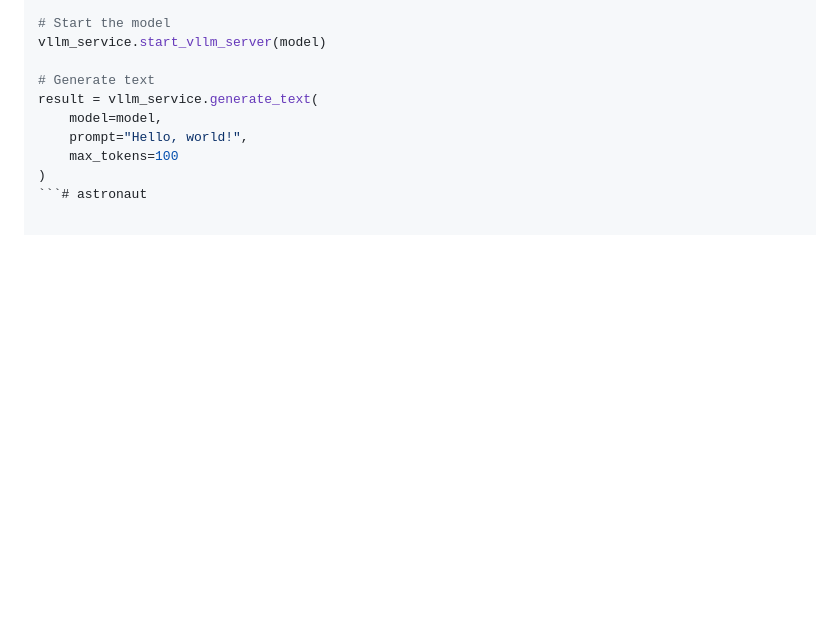
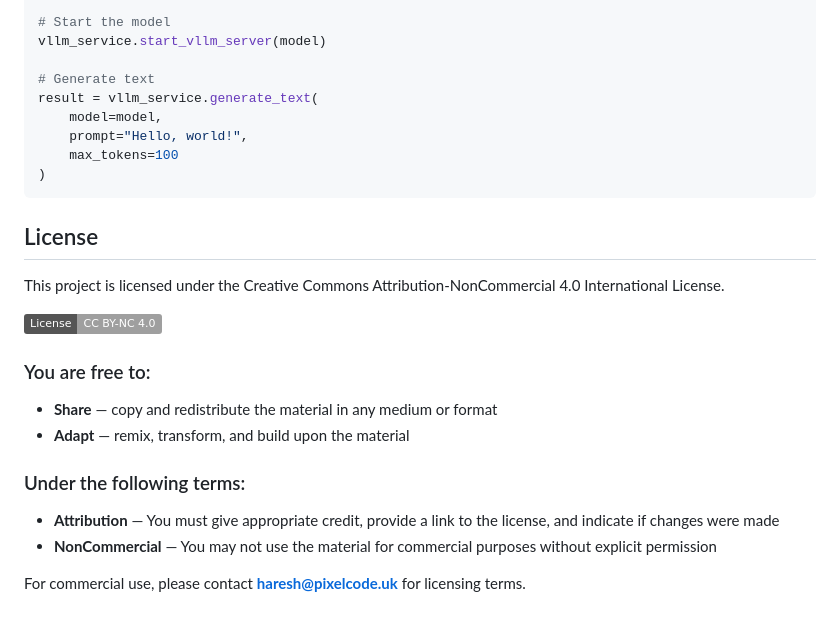
Before and after one commit to hareshkainthpai/astronaut, a Markdown page: README.md, the part around the change. Rendered like a GitHub page; badges without logos; blank space fills up the shorter version.

Commit message:
feat: add license details and badge to README

````diff
--- a/README.md
+++ b/README.md
@@ -151,4 +151,20 @@ result = vllm_service.generate_text(
     prompt="Hello, world!",
     max_tokens=100
 )
-```# astronaut
+```
+
+## License
+
+This project is licensed under the Creative Commons Attribution-NonCommercial 4.0 International License.
+
+[![License: CC BY-NC 4.0](https://img.shields.io/badge/License-CC%20BY--NC%204.0-lightgrey.svg)](https://creativecommons.org/licenses/by-nc/4.0/)
+
+### You are free to:
+- **Share** — copy and redistribute the material in any medium or format
+- **Adapt** — remix, transform, and build upon the material
+
+### Under the following terms:
+- **Attribution** — You must give appropriate credit, provide a link to the license, and indicate if changes were made
+- **NonCommercial** — You may not use the material for commercial purposes without explicit permission
+
+For commercial use, please contact **haresh@pixelcode.uk** for licensing terms.
````
